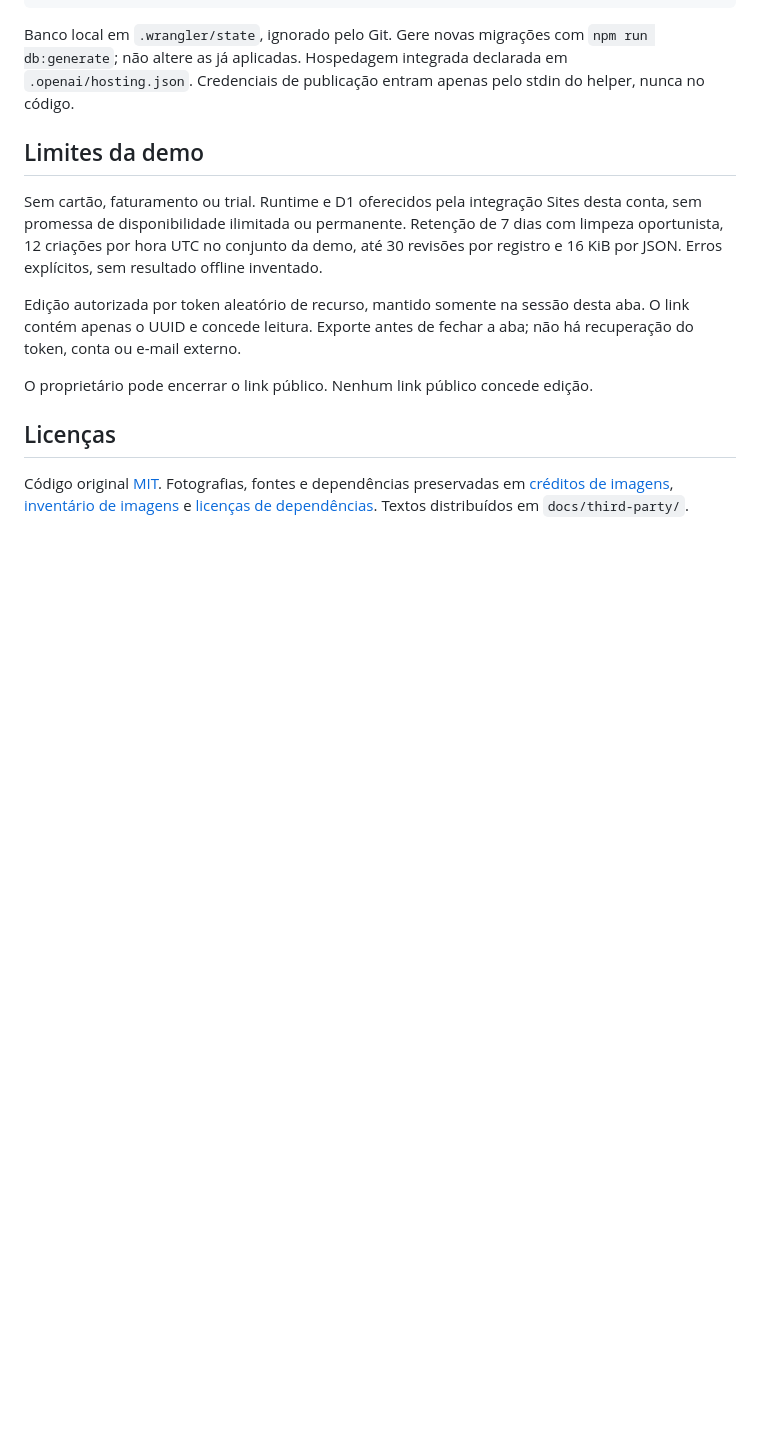
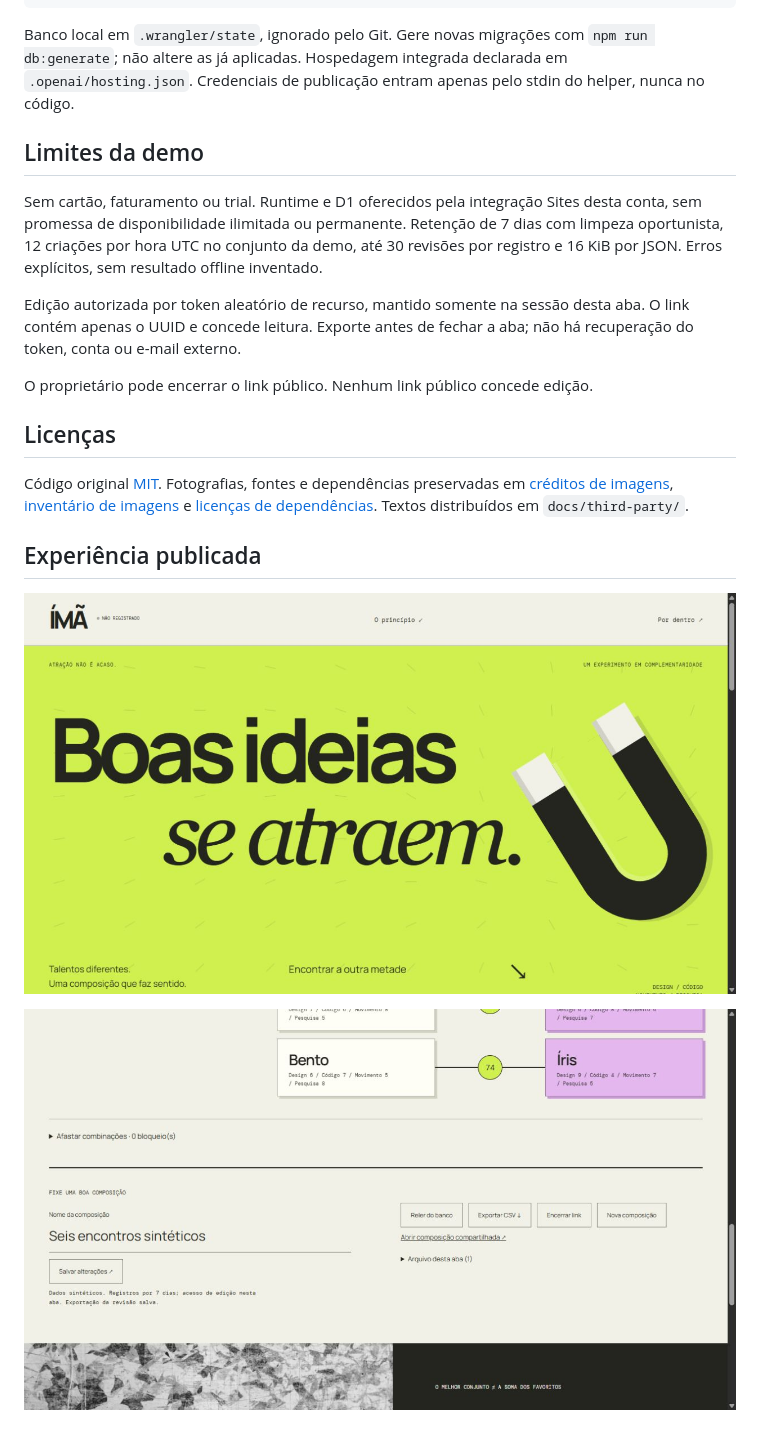
Before and after one commit to gustapaz/ima, a Markdown page: README.md, the part around the change. GitHub-like rendering; pictures changed too: docs/experience.png (added), docs/structure.png (added); blank space fills up the shorter version.

Commit message:
Document public end-to-end verification and visual evidence

```diff
--- a/README.md
+++ b/README.md
@@ -50,3 +50,12 @@ O proprietário pode encerrar o link público. Nenhum link público concede edi
 ## Licenças
 
 Código original [MIT](LICENSE). Fotografias, fontes e dependências preservadas em [créditos de imagens](docs/assets-license.md), [inventário de imagens](docs/assets.json) e [licenças de dependências](docs/dependency-licenses.md). Textos distribuídos em `docs/third-party/`.
+
+
+
+
+## Experiência publicada
+
+![Primeira tela da demo](docs/experience.png)
+
+![Fluxo integrado na demo](docs/structure.png)
```
Also changed, not shown: docs/validation.md (+11 -3 lines), 1 other file.
